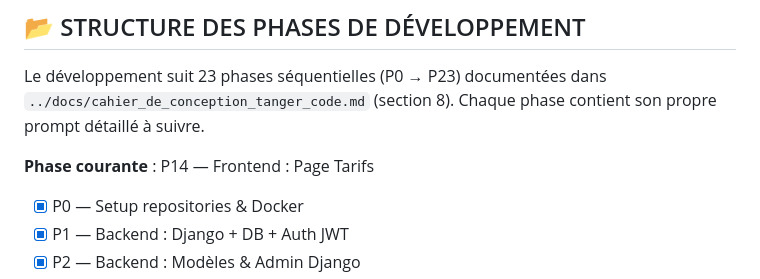
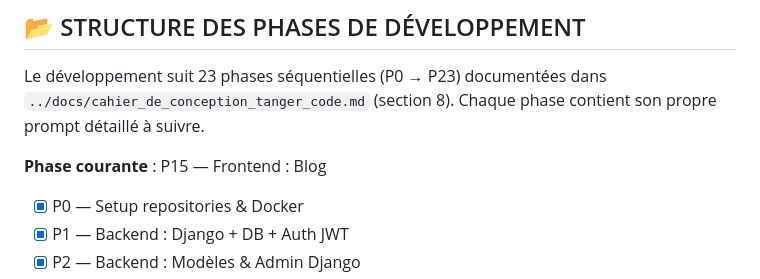
Before and after one commit to tangerCode/tangercode_V2_final, a Markdown page: CLAUDE.md, the part around one of its changes. Rendered like a GitHub page.

```diff
--- a/CLAUDE.md
+++ b/CLAUDE.md
@@ -128,7 +128,7 @@ Le développement suit 23 phases séquentielles (P0 → P23) documentées dans
 `../docs/cahier_de_conception_tanger_code.md` (section 8). Chaque phase contient
 son propre prompt détaillé à suivre.
 
-**Phase courante** : P14 — Frontend : Page Tarifs
+**Phase courante** : P15 — Frontend : Blog
 - [x] P0 — Setup repositories & Docker
 - [x] P1 — Backend : Django + DB + Auth JWT
 - [x] P2 — Backend : Modèles & Admin Django
```
Also changed, not shown: other parts of CLAUDE.md (+1 -1 lines).
